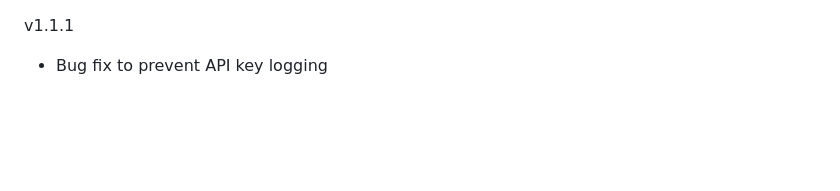
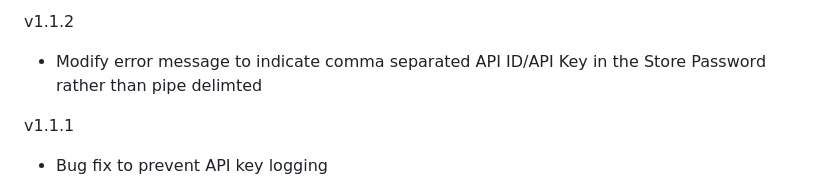
Before and after one commit to Keyfactor/imperva-orchestrator, a Markdown page: CHANGELOG.md, the part around the change. Drawn GitHub-style; blank space fills up the shorter version.

```diff
--- a/CHANGELOG.md
+++ b/CHANGELOG.md
@@ -1,3 +1,6 @@
+v1.1.2
+- Modify error message to indicate comma separated API ID/API Key in the Store Password rather than pipe delimted
+
 v1.1.1
 - Bug fix to prevent API key logging
 
```
Also changed, not shown: README.md (+7 -5 lines), docsource/images/Imperva-advanced-store-type-dialog.png, docsource/images/Imperva-basic-store-type-dialog.png, docsource/images/Imperva-custom-fields-store-type-dialog.png, 6 other files.
